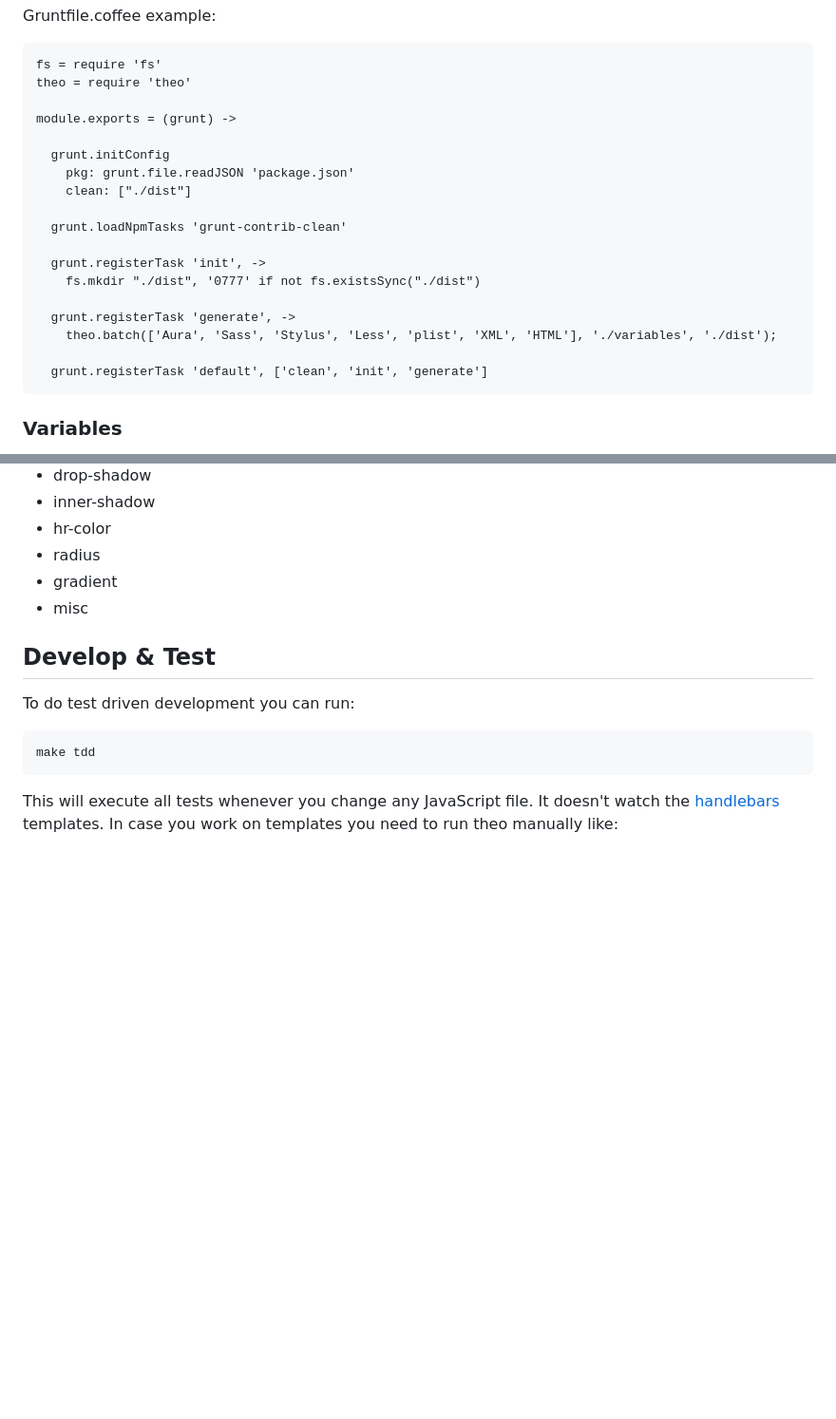
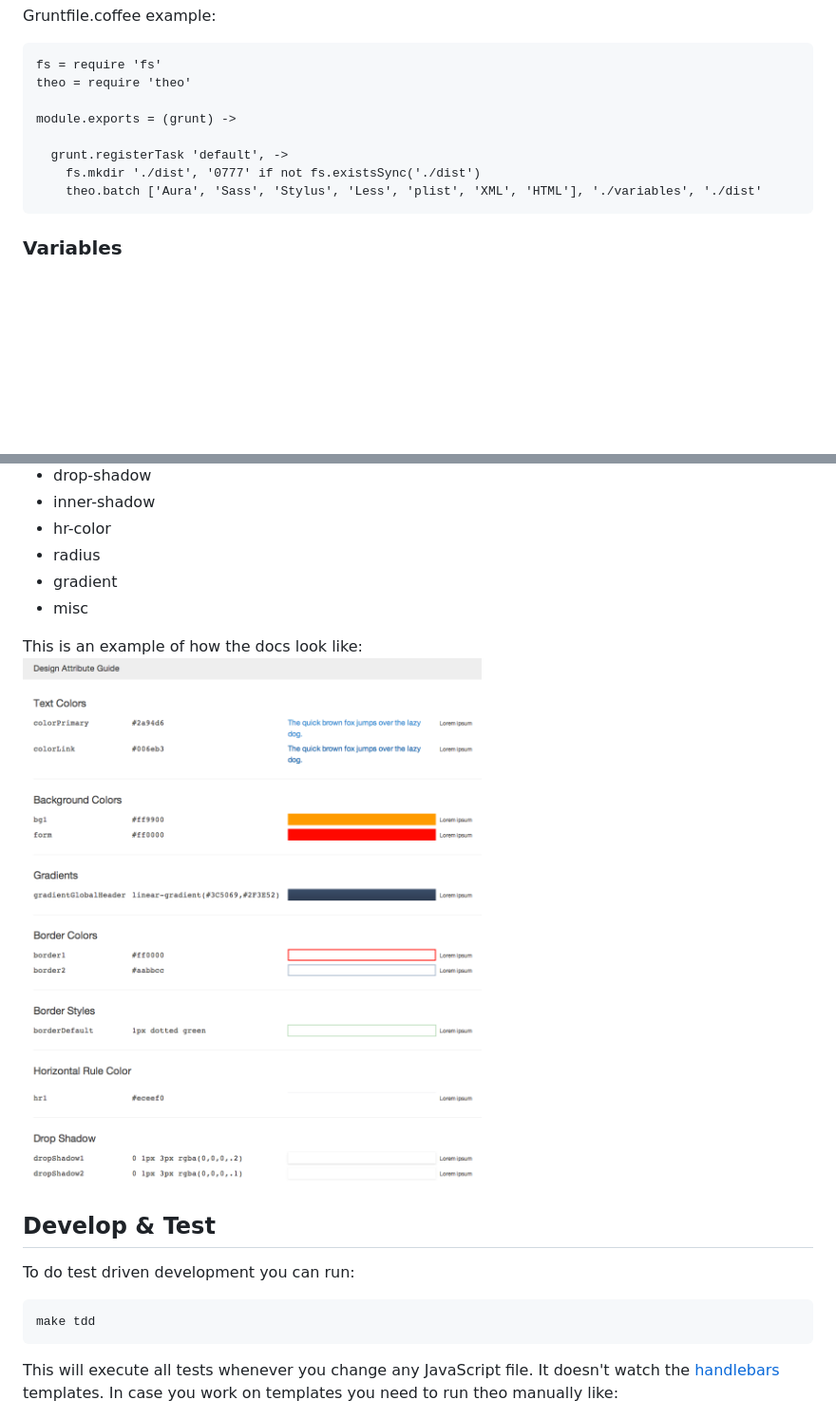
Before and after one commit to salesforce-ux/theo, a Markdown page: README.md, 2 parts joined by grey strips. Shown: that part at 95% size. GitHub-like rendering; pictures changed too: assets/doc_example.png (added); blank space fills up the shorter version.

Commit message:
tweaked docs and added html docs example

```diff
--- a/README.md
+++ b/README.md
@@ -31,19 +31,9 @@ Gruntfile.coffee example:
 
     module.exports = (grunt) ->
 
-      grunt.initConfig
-        pkg: grunt.file.readJSON 'package.json'
-        clean: ["./dist"]
-
-      grunt.loadNpmTasks 'grunt-contrib-clean'
-
-      grunt.registerTask 'init', ->
-        fs.mkdir "./dist", '0777' if not fs.existsSync("./dist")
-
-      grunt.registerTask 'generate', ->
-        theo.batch(['Aura', 'Sass', 'Stylus', 'Less', 'plist', 'XML', 'HTML'], './variables', './dist');
-
-      grunt.registerTask 'default', ['clean', 'init', 'generate']
+      grunt.registerTask 'default', ->
+        fs.mkdir './dist', '0777' if not fs.existsSync('./dist')
+        theo.batch ['Aura', 'Sass', 'Stylus', 'Less', 'plist', 'XML', 'HTML'], './variables', './dist'
 
 
 ### Variables
@@ -91,6 +81,9 @@ The generated HTML documentation supports the following categories:
 - gradient
 - misc
 
+This is an example of how the docs look like:
+![Alt text](/assets/doc_example.png?raw=true "HTML Docs Example")
+
 ## Develop & Test
 
 To do test driven development you can run:
```
Also changed, not shown: 1 other file.
